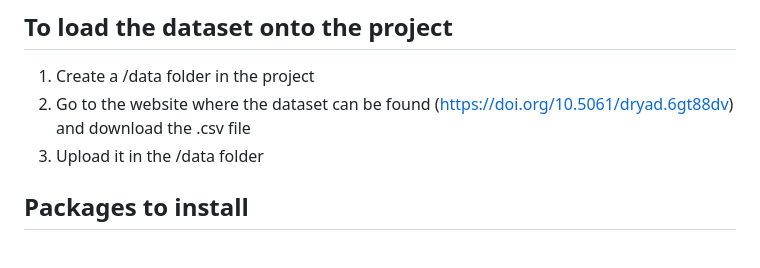
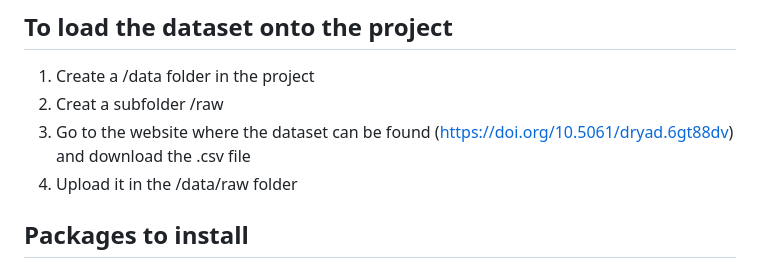
Before and after one commit to rforbiodatascience23/Group_19_project, a Markdown page: README.md, the part around the change. Drawn GitHub-style.

```diff
--- a/README.md
+++ b/README.md
@@ -14,8 +14,9 @@ Our project is based on the study of the following dataset: Mukthinuthlalapati,
 ## To load the dataset onto the project
 
 1)  Create a /data folder in the project
-2)  Go to the website where the dataset can be found (<https://doi.org/10.5061/dryad.6gt88dv>) and download the .csv file
-3)  Upload it in the /data folder
+2)  Creat a subfolder /raw
+3)  Go to the website where the dataset can be found (<https://doi.org/10.5061/dryad.6gt88dv>) and download the .csv file
+4)  Upload it in the /data/raw folder
 
 ## Packages to install
 
```
